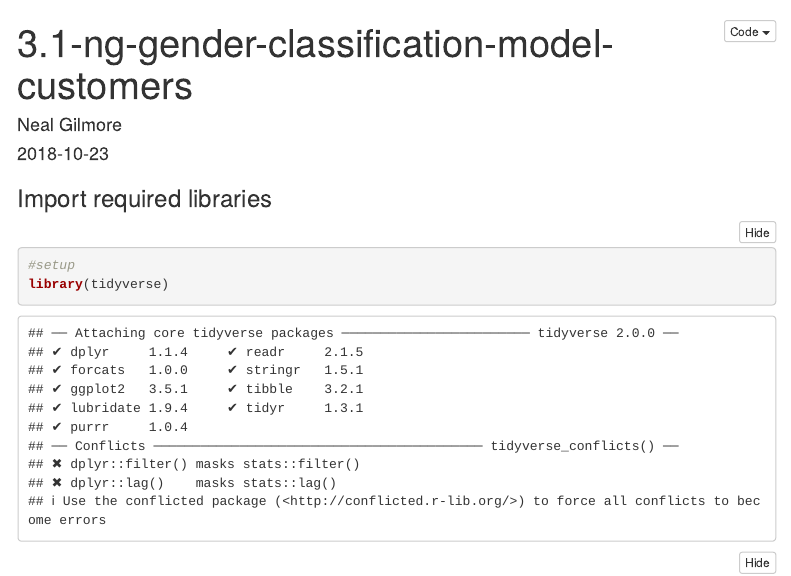
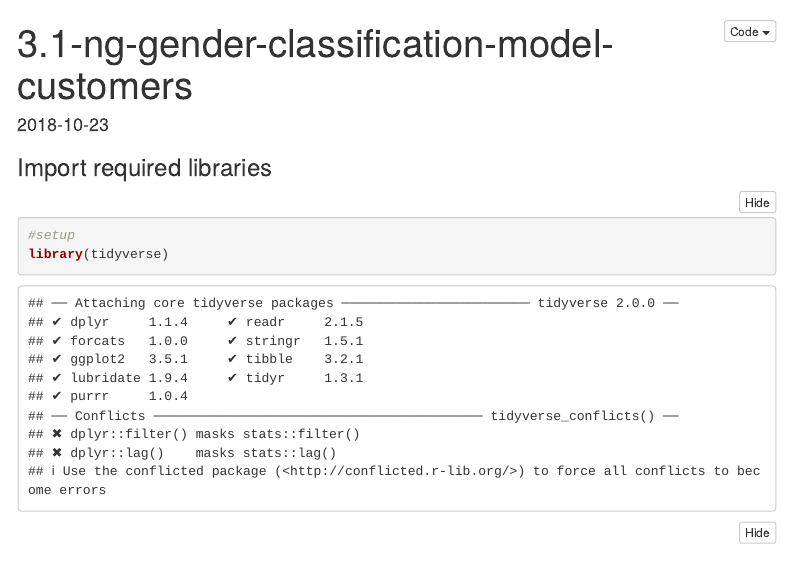
Before and after one commit to andrewgarvey/OxfordMallPredict, an R Markdown document (3.4-ng-gender-classification-model-customers-visits.Rmd): the page in a window 1100 px wide, from its top. Rendered offline with R 4.5, knitr and Pandoc, with nearby package versions; some code elsewhere in the file could not run offline; menus at the side of the page are left out.

Commit message:
Update 3.4-ng-gender-classification-model-customers-visits.Rmd

```diff
--- a/3.4-ng-gender-classification-model-customers-visits.Rmd
+++ b/3.4-ng-gender-classification-model-customers-visits.Rmd
@@ -1,6 +1,5 @@
 ---
 title: "3.1-ng-gender-classification-model-customers"
-author: "Neal Gilmore"
 date: '2018-10-23'
 output:
   html_document:
```
